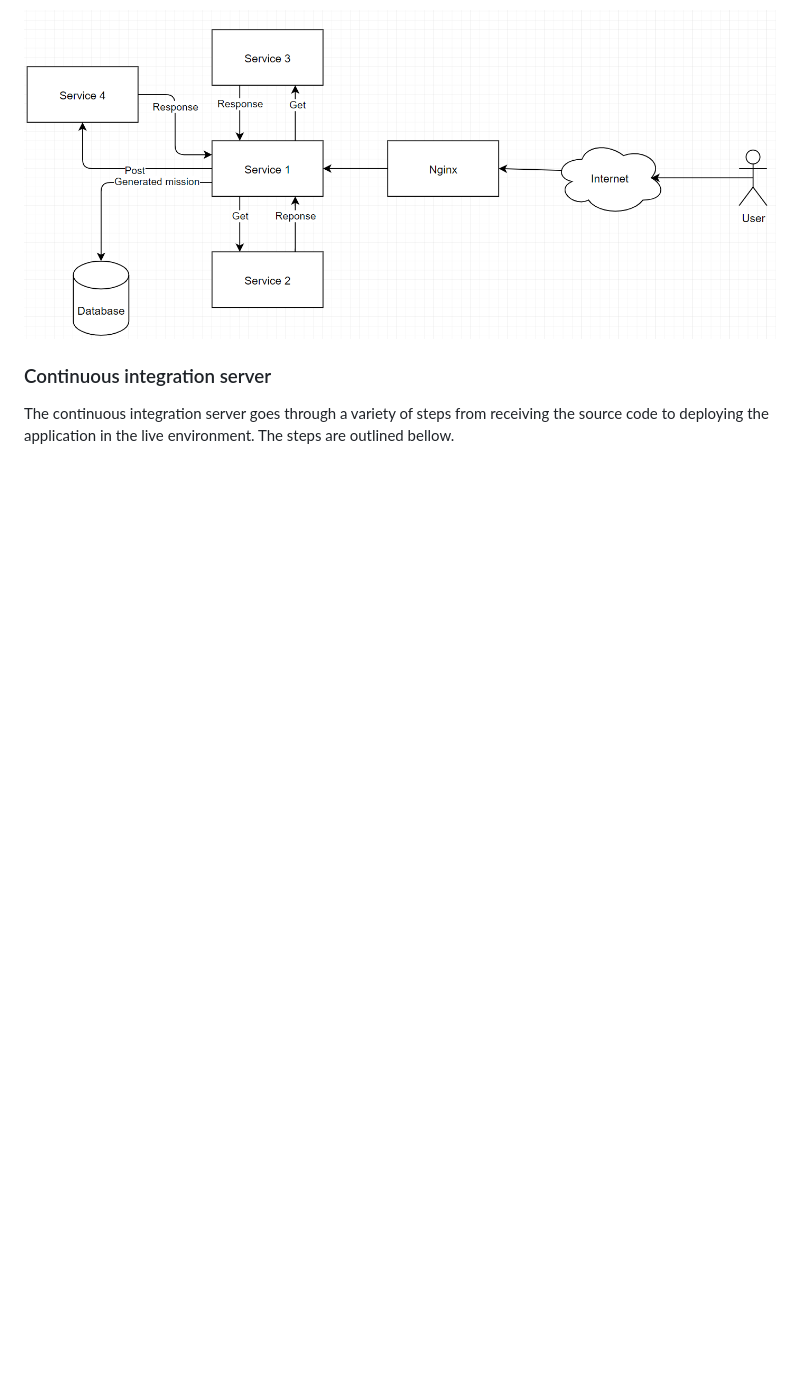
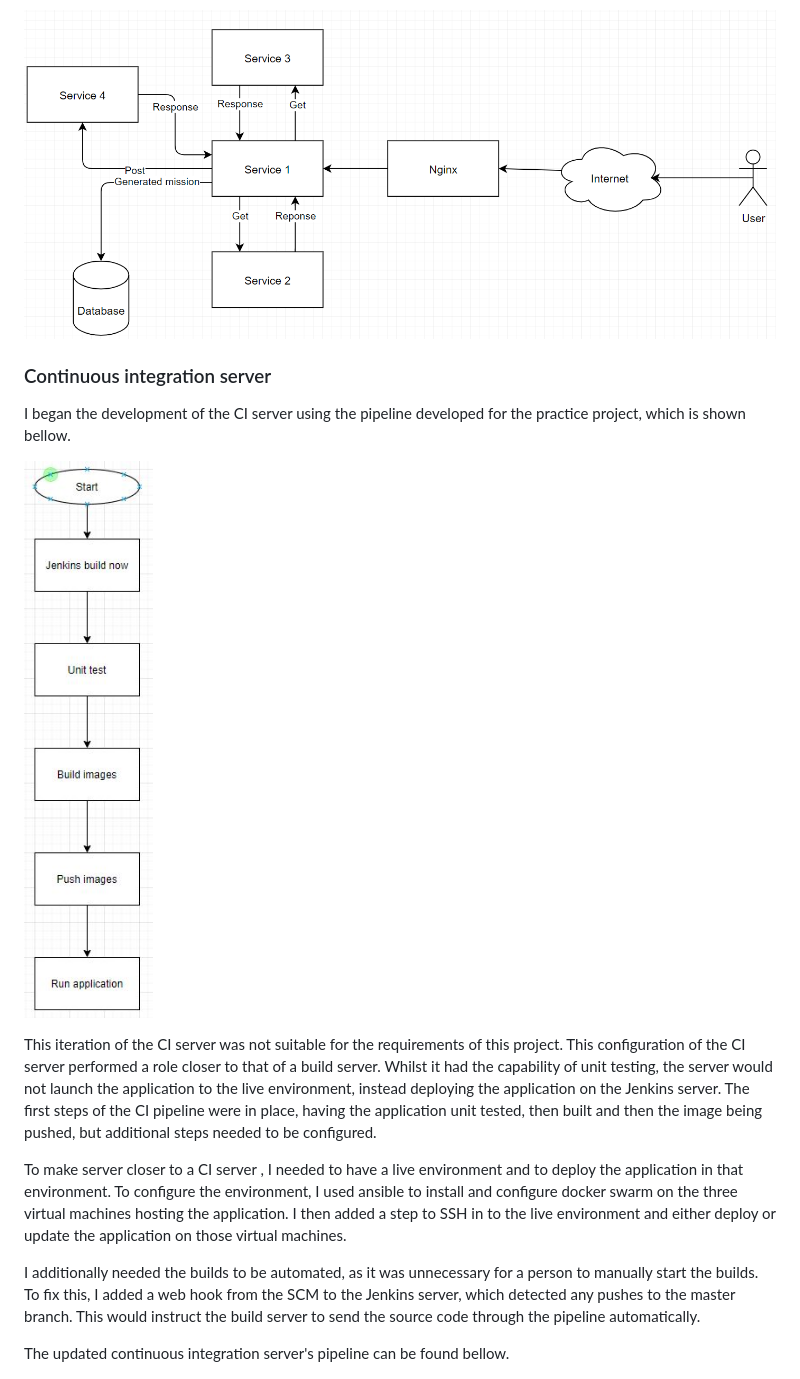
Before and after one commit to thomas-hennessy-work/spyMissionGenerator, a Markdown page: README.md, the part around the change. Drawn GitHub-style; pictures changed too: Images/Old_server_flow.jpg (added); blank space fills up the shorter version.

Commit message:
added ittoration history of Jenkins pipeline

```diff
--- a/README.md
+++ b/README.md
@@ -50,7 +50,17 @@ The application consists of 4 services and a database. The user accesses the sys
 ![Image of the system structure](Images/appstructure.jpg)
 
 ### Continuous integration server
-The continuous integration server goes through a variety of steps from receiving the source code to deploying the application in the live environment. The steps are outlined bellow.
+I began the development of the CI server using the pipeline developed for the practice project, which is shown bellow.
+
+![Image of the old CI server flow](Images/Old_server_flow.jpg)
+
+This iteration of the CI server was not suitable for the requirements of this project. This configuration of the CI server performed a role closer to that of a build server. Whilst it had the capability of unit testing, the server would not launch the application to the live environment, instead deploying the application on the Jenkins server. The first steps of the CI pipeline were in place, having the application unit tested, then built and then the image being pushed, but additional steps needed to be configured.
+
+To make server closer to a CI server , I needed to have a live environment and to deploy the application in that environment. To configure the environment, I used ansible to install and configure docker swarm on the three virtual machines hosting the application. I then added a step to SSH in to the live environment and either deploy or update the application on those virtual machines.
+
+I additionally needed the builds to be automated, as it was unnecessary for a person to manually start the builds. To fix this, I added a web hook from the SCM to the Jenkins server, which detected any pushes to the master branch. This would instruct the build server to send the source code through the pipeline automatically.
+
+The updated continuous integration server's pipeline can be found bellow.
 
 ![Image of the CI server flow](Images/CI_server_flow.jpg)
 
```
